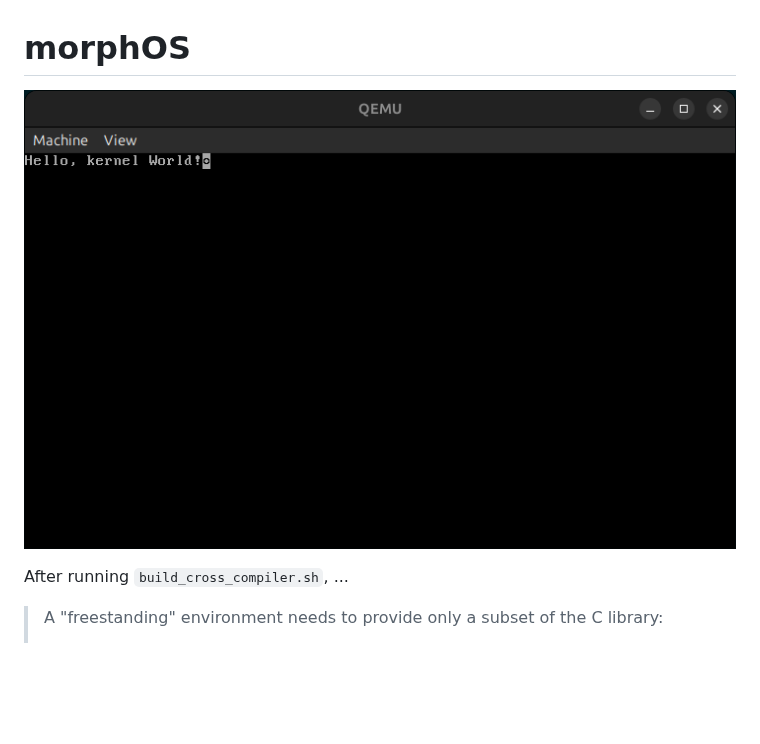
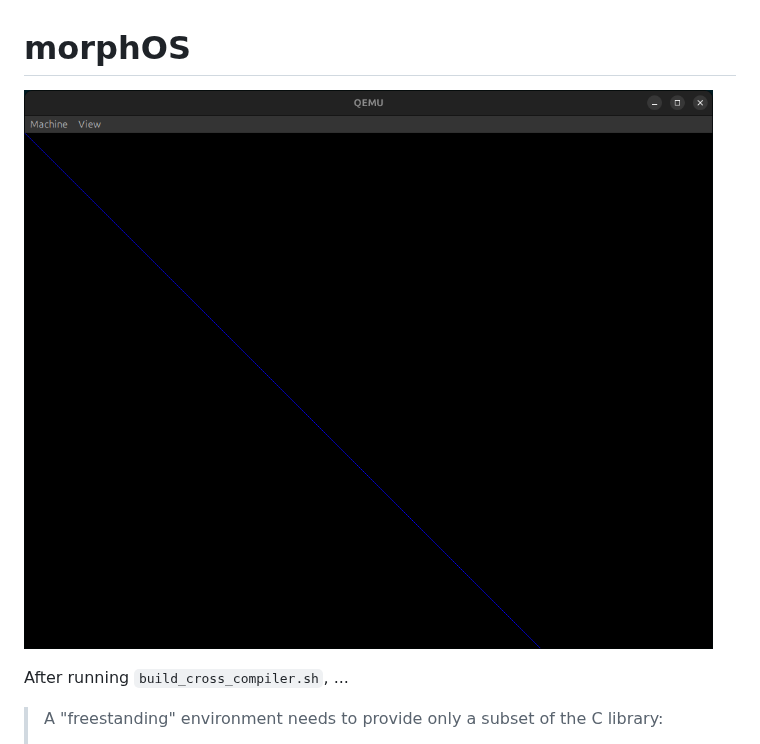
Before and after one commit to ag1548/morphOS, a Markdown page: README.md, the part around the change. Drawn GitHub-style; pictures changed too: docs/images/blue_line.png (added); blank space fills up the shorter version.

```diff
--- a/README.md
+++ b/README.md
@@ -1,6 +1,6 @@
 # morphOS
 
-![docs/images/qemu.png](docs/images/qemu.png)
+![docs/images/blue_line.png](docs/images/blue_line.png)
 
 After running `build_cross_compiler.sh`, ...
 
```
Also changed, not shown: 7 other files.
